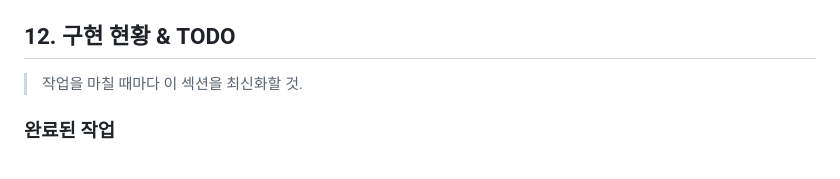
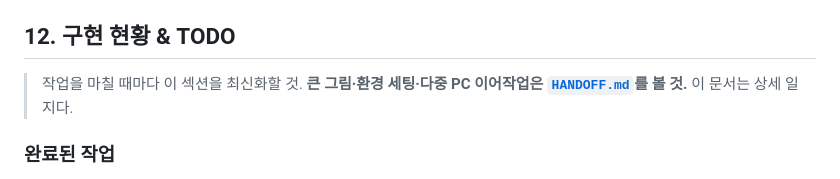
Before and after one commit to gori-eng/family-record-app, a Markdown page: CLAUDE.md, the part around the change. Rendered like a GitHub page.

```diff
--- a/CLAUDE.md
+++ b/CLAUDE.md
@@ -188,6 +188,7 @@ Supabase 클라이언트는 `sessionStorage` 접근 차단 시 메모리 폴백
 ## 12. 구현 현황 & TODO
 
 > 작업을 마칠 때마다 이 섹션을 최신화할 것.
+> **큰 그림·환경 세팅·다중 PC 이어작업은 [`HANDOFF.md`](./HANDOFF.md)를 볼 것.** 이 문서는 상세 일지다.
 
 ### 완료된 작업
 - [x] Turborepo + pnpm 모노레포 초기화
```
Also changed, not shown: HANDOFF.md (added, +245 -0 lines).
